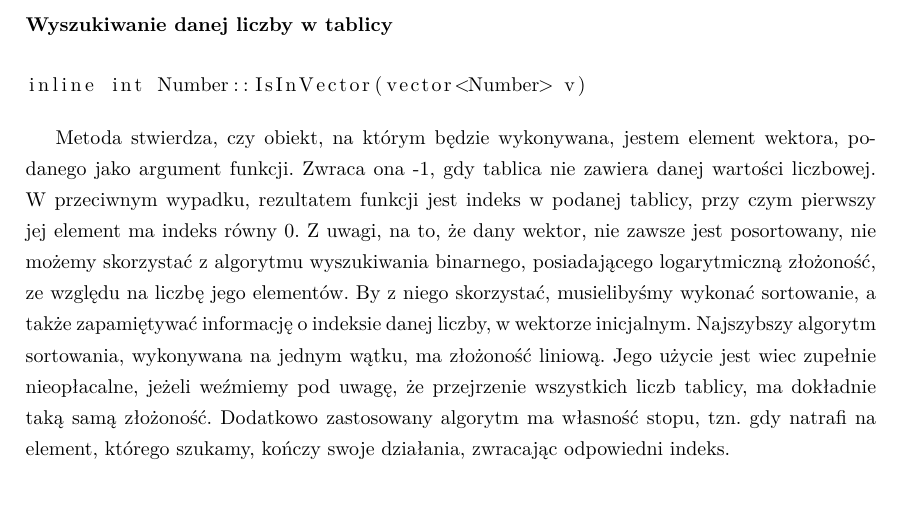
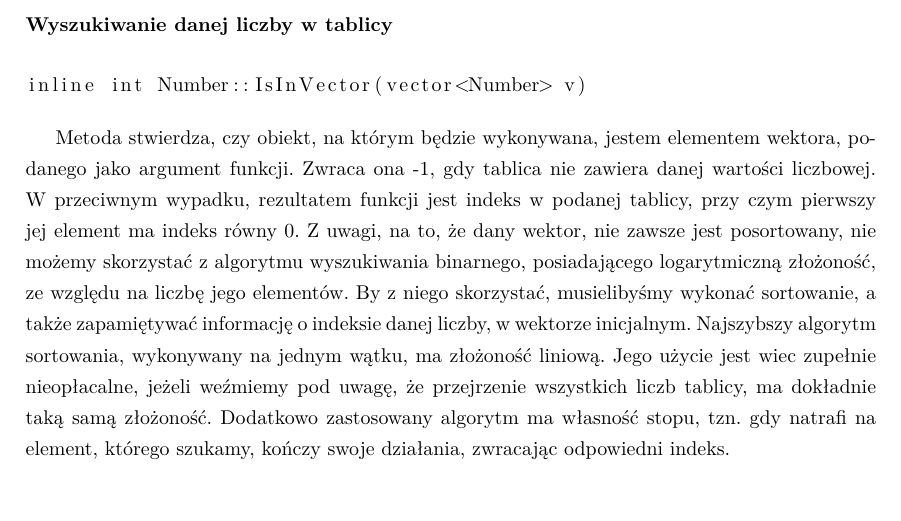
Before and after one commit to wojtekpas/PracaMagisterska, a LaTeX thesis (Praca/Moja Praca/szablon.tex): part of page 44 of 63, cut so that both start at the same text. Compiled offline with pdfLaTeX.

Commit message:
Version, before sending to adviser

```diff
--- a/Praca/Moja Praca/szablon.tex
+++ b/Praca/Moja Praca/szablon.tex
@@ -1381,7 +1381,7 @@ Głównym celem metody jest sprawdzenie, czy dwa wektory liczbowe są sobie rów
 inline int Number::IsInVector(vector<Number> v)
 \end{lstlisting}
 
-Metoda stwierdza, czy obiekt, na którym będzie wykonywana, jestem element wektora, podanego jako argument funkcji. Zwraca ona -1, gdy tablica nie zawiera danej wartości liczbowej. W przeciwnym wypadku, rezultatem funkcji jest indeks w podanej tablicy, przy czym pierwszy jej element ma indeks równy 0. Z uwagi, na to, że dany wektor, nie zawsze jest posortowany, nie możemy skorzystać z algorytmu wyszukiwania binarnego, posiadającego logarytmiczną złożoność, ze względu na liczbę jego elementów. By z niego skorzystać, musielibyśmy wykonać sortowanie, a także zapamiętywać informację o indeksie danej liczby, w wektorze inicjalnym. Najszybszy algorytm sortowania, wykonywana na jednym wątku, ma złożoność liniową. Jego użycie jest wiec zupełnie nieopłacalne, jeżeli weźmiemy pod uwagę, że przejrzenie wszystkich liczb tablicy, ma dokładnie taką samą złożoność. Dodatkowo zastosowany algorytm ma własność stopu, tzn. gdy natrafi na element, którego szukamy, kończy swoje działania, zwracając odpowiedni indeks.
+Metoda stwierdza, czy obiekt, na którym będzie wykonywana, jestem elementem wektora, podanego jako argument funkcji. Zwraca ona -1, gdy tablica nie zawiera danej wartości liczbowej. W przeciwnym wypadku, rezultatem funkcji jest indeks w podanej tablicy, przy czym pierwszy jej element ma indeks równy 0. Z uwagi, na to, że dany wektor, nie zawsze jest posortowany, nie możemy skorzystać z algorytmu wyszukiwania binarnego, posiadającego logarytmiczną złożoność, ze względu na liczbę jego elementów. By z niego skorzystać, musielibyśmy wykonać sortowanie, a także zapamiętywać informację o indeksie danej liczby, w wektorze inicjalnym. Najszybszy algorytm sortowania, wykonywany na jednym wątku, ma złożoność liniową. Jego użycie jest wiec zupełnie nieopłacalne, jeżeli weźmiemy pod uwagę, że przejrzenie wszystkich liczb tablicy, ma dokładnie taką samą złożoność. Dodatkowo zastosowany algorytm ma własność stopu, tzn. gdy natrafi na element, którego szukamy, kończy swoje działania, zwracając odpowiedni indeks.
 \\
 
 \subsubsection{Zwracanie wartości liczby w postaci łańcucha znaków}
```
Also changed, not shown: Praca/Moja Praca/szablon.pdf, 2 other files.
